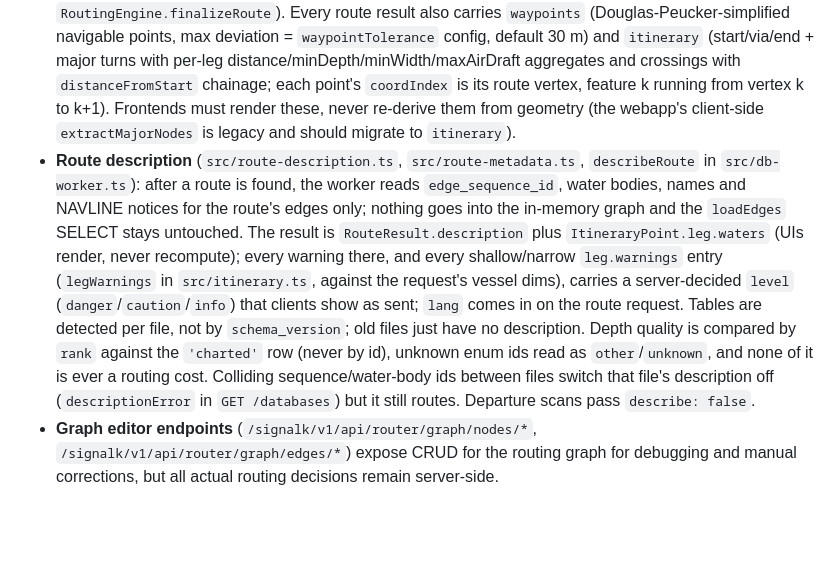
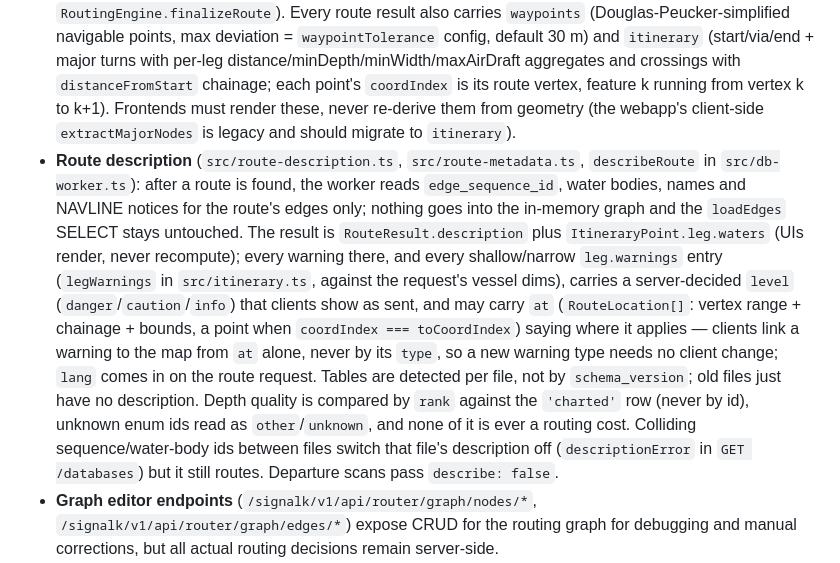
Before and after one commit to marcelrv/signalk-routeiq, a Markdown page: AGENTS.md, the part around the change. GitHub-like rendering; blank space fills up the shorter version.

```diff
--- a/AGENTS.md
+++ b/AGENTS.md
@@ -6,7 +6,7 @@
 - **The frontend** (`public/index.html`) is purely a **client** — it defines waypoints (start/dest/via), displays the calculated route on a map, and provides a graph editor. It contains zero routing logic. It must never implement its own pathfinding, graph traversal, or constraint evaluation.
 - **The API** (`POST /signalk/v1/api/router/route`) is the single entry point for route calculation. It returns a `FeatureCollection` with per-segment features, each annotated with `minDepth`, `maxAirDraft`, `costFactor`, etc., plus violation warnings. This API is designed to be consumed by **any frontend** (the built-in one, third-party UIs, mobile apps, etc.) — it is not coupled to the Leaflet UI.
 - **Route simplification and itineraries are backend concerns** (`src/itinerary.ts`, invoked from `RoutingEngine.finalizeRoute`). Every route result also carries `waypoints` (Douglas-Peucker-simplified navigable points, max deviation = `waypointTolerance` config, default 30 m) and `itinerary` (start/via/end + major turns with per-leg distance/minDepth/minWidth/maxAirDraft aggregates and crossings with `distanceFromStart` chainage; each point's `coordIndex` is its route vertex, feature k running from vertex k to k+1). Frontends must render these, never re-derive them from geometry (the webapp's client-side `extractMajorNodes` is legacy and should migrate to `itinerary`).
-- **Route description** (`src/route-description.ts`, `src/route-metadata.ts`, `describeRoute` in `src/db-worker.ts`): after a route is found, the worker reads `edge_sequence_id`, water bodies, names and NAVLINE notices for the route's edges only; nothing goes into the in-memory graph and the `loadEdges` SELECT stays untouched. The result is `RouteResult.description` plus `ItineraryPoint.leg.waters` (UIs render, never recompute); every warning there, and every shallow/narrow `leg.warnings` entry (`legWarnings` in `src/itinerary.ts`, against the request's vessel dims), carries a server-decided `level` (`danger`/`caution`/`info`) that clients show as sent; `lang` comes in on the route request. Tables are detected per file, not by `schema_version`; old files just have no description. Depth quality is compared by `rank` against the `'charted'` row (never by id), unknown enum ids read as `other`/`unknown`, and none of it is ever a routing cost. Colliding sequence/water-body ids between files switch that file's description off (`descriptionError` in `GET /databases`) but it still routes. Departure scans pass `describe: false`.
+- **Route description** (`src/route-description.ts`, `src/route-metadata.ts`, `describeRoute` in `src/db-worker.ts`): after a route is found, the worker reads `edge_sequence_id`, water bodies, names and NAVLINE notices for the route's edges only; nothing goes into the in-memory graph and the `loadEdges` SELECT stays untouched. The result is `RouteResult.description` plus `ItineraryPoint.leg.waters` (UIs render, never recompute); every warning there, and every shallow/narrow `leg.warnings` entry (`legWarnings` in `src/itinerary.ts`, against the request's vessel dims), carries a server-decided `level` (`danger`/`caution`/`info`) that clients show as sent, and may carry `at` (`RouteLocation[]`: vertex range + chainage + bounds, a point when `coordIndex === toCoordIndex`) saying where it applies — clients link a warning to the map from `at` alone, never by its `type`, so a new warning type needs no client change; `lang` comes in on the route request. Tables are detected per file, not by `schema_version`; old files just have no description. Depth quality is compared by `rank` against the `'charted'` row (never by id), unknown enum ids read as `other`/`unknown`, and none of it is ever a routing cost. Colliding sequence/water-body ids between files switch that file's description off (`descriptionError` in `GET /databases`) but it still routes. Departure scans pass `describe: false`.
 - **Graph editor endpoints** (`/signalk/v1/api/router/graph/nodes/*`, `/signalk/v1/api/router/graph/edges/*`) expose CRUD for the routing graph for debugging and manual corrections, but all actual routing decisions remain server-side.
 - **Vessel dimensions** (draft, beam, airDraft) are fetched from the SignalK delta stream on the server and injected into the routing engine. The frontend may display them but does not enforce constraints.
 - When modifying the frontend, ensure no routing logic leaks into it. The frontend should only: collect waypoint coordinates, POST them to the API, render the returned GeoJSON, and display warnings/metadata.
```
Also changed, not shown: README.md (+19 -0 lines).
